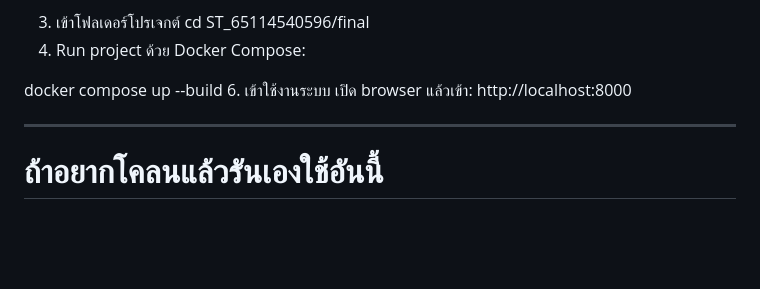
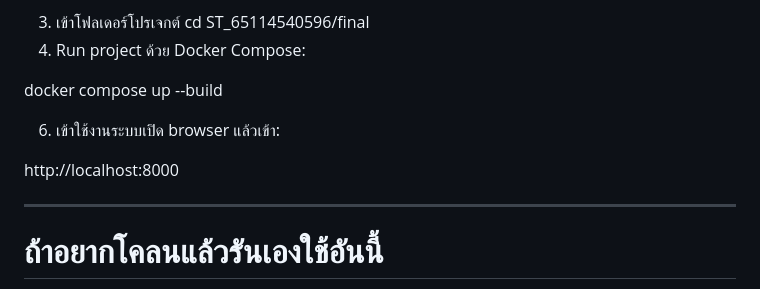
Before and after one commit to SiXMaRs/s65114540596, a Markdown page: README.md, the part around the change. GitHub-like rendering; blank space fills up the shorter version.

```diff
--- a/README.md
+++ b/README.md
@@ -15,8 +15,9 @@ cd ST_65114540596/final
 4. Run project ด้วย Docker Compose:
 
 docker compose up --build
-6. เข้าใช้งานระบบ
-เปิด browser แล้วเข้า:
+
+6. เข้าใช้งานระบบเปิด browser แล้วเข้า:
+
 http://localhost:8000
 
 ---
```
